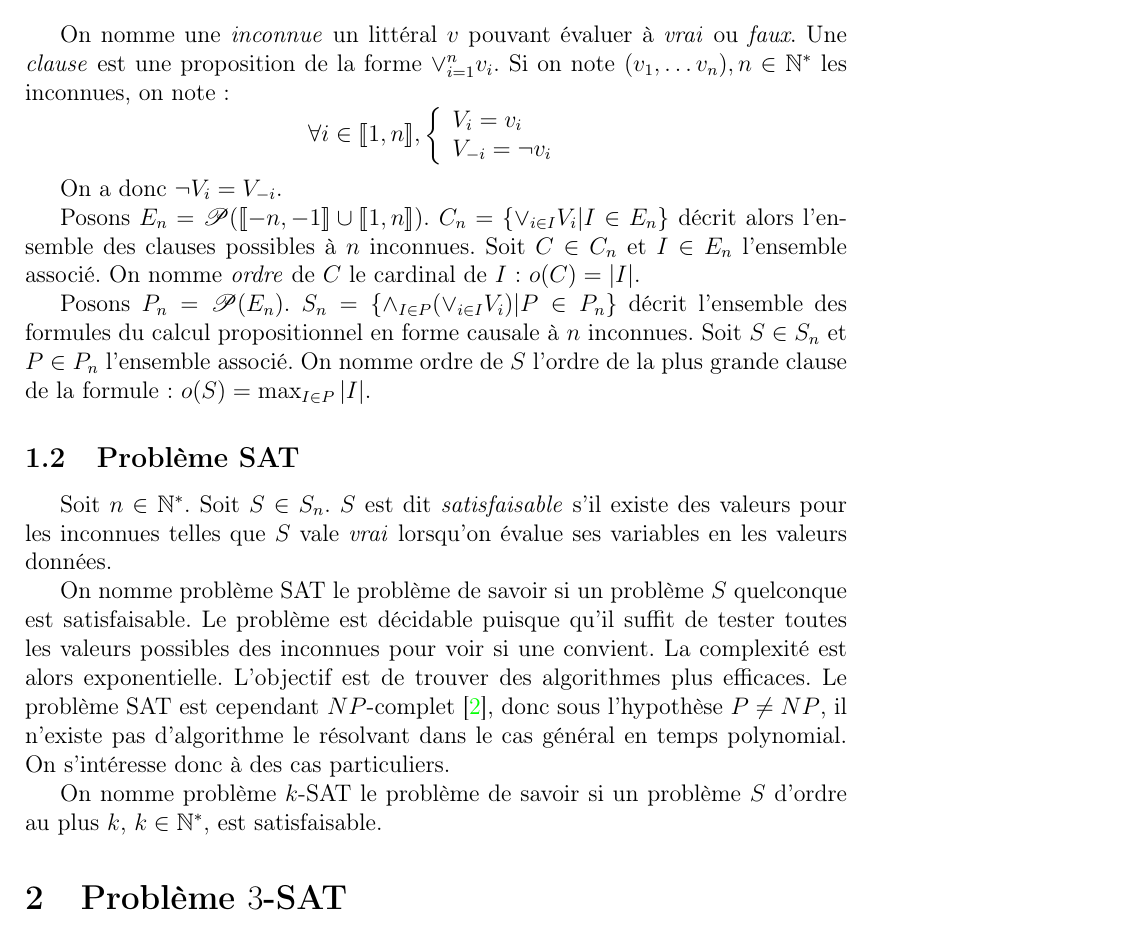
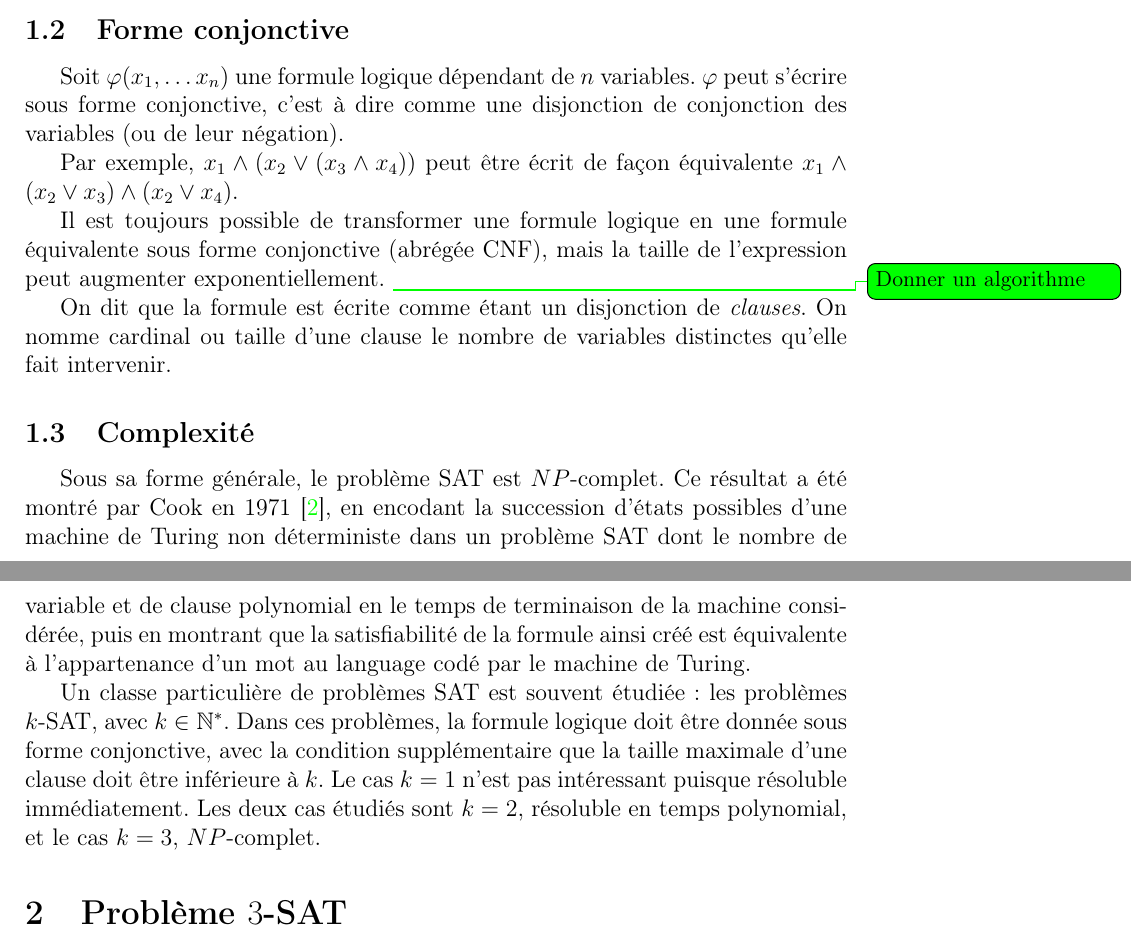
Before and after one commit to dwarfmaster/TIPE_dossier, a LaTeX document (main.tex, which reads sat/sat.tex): part of page 3 of 7 before the commit and two parts of pages 3 and 4 of 7 after it, the two joined at a grey line, cut at the place of the change. Compiled offline with pdfLaTeX.

Commit message:
Amélioration des notations et définitions du problème SAT

```diff
--- a/sat/sat.tex
+++ b/sat/sat.tex
@@ -1,9 +1 @@
 \section{Présentation du problème}
-\subsection{Vocabulaire et notation}
-On nomme une \emph{inconnue} un littéral $v$ pouvant évaluer à \emph{vrai} ou
-\emph{faux}. Une \emph{clause} est une proposition de la forme $\vee_{i=1}^n v_i$.
-Si on note $(v_1,\ldots v_n), n\in\mathbb{N}^*$ les inconnues, on note :
-    \[ \forall i\in\seg{1}{n}, \left\{\begin{array}{l}
-            V_i = v_i \\
-            V_{-i} = \neg v_i
-       \end{array}\right.
@@ -11,12 +5,7 @@ Si on note $(v_1,\ldots v_n), n\in\mathbb{N}^*$ les inconnues, on note :
 
-On a donc $\neg V_i = V_{-i}$.
+Autrement dit, en notant $\phi$ la formule considérée et $\bot$ la formule
+fausse, on cherche à déterminer si $\phi\equiv\bot$ ou non.
 
-Posons $E_n = \mathscr{P}(\seg{-n}{-1}\cup\seg{1}{n})$. $C_n = \{\vee_{i\in I} V_i | I\in E_n\}$
-décrit alors l'ensemble des clauses possibles à $n$ inconnues. Soit $C\in C_n$
-et $I\in E_n$ l'ensemble associé. On nomme \emph{ordre} de $C$ le cardinal de
-$I$ : $o(C) = |I|$.
+Si $\phi\equiv\bot$, on dit que la formule est \texttt{UNSAT}, sinon on dit
+qu'elle est \texttt{SAT} ou satisfiable.
 
-Posons $P_n = \mathscr{P}(E_n)$. $S_n = \{\wedge_{I\in P} (\vee_{i\in I} V_i) | P\in P_n\}$
-décrit l'ensemble des formules du calcul propositionnel en forme causale à $n$
-inconnues. Soit $S\in S_n$ et $P\in P_n$ l'ensemble associé. On nomme ordre de
-$S$ l'ordre de la plus grande clause de la formule : $o(S) = \max_{I\in P} |I|$.
@@ -23,16 +15,7 @@ $S$ l'ordre de la plus grande clause de la formule : $o(S) = \max_{I\in P} |I|$.
 
-\subsection{Problème SAT}
-Soit $n\in\mathbb{N}^*$. Soit $S\in S_n$. $S$ est dit \emph{satisfaisable} s'il
-existe des valeurs pour les inconnues telles que $S$ vale \emph{vrai} lorsqu'on
-évalue ses variables en les valeurs données.
+On note $\vee$ l'opérateur \textit{ou}, aussi appelé disjonctif, et $\wedge$
+l'opérateur \textit{et}, aussi appelé conjonctif. La négation est notée $\neg$.
 
-On nomme problème SAT le problème de savoir si un problème $S$ quelconque est
-satisfaisable. Le problème est décidable puisque qu'il suffit de tester toutes
-les valeurs possibles des inconnues pour voir si une convient. La complexité
-est alors exponentielle. L'objectif est de trouver des algorithmes plus
-efficaces. Le problème SAT est cependant $NP$-complet \cite{cook71}, donc
-sous l'hypothèse $P\neq NP$, il n'existe pas d'algorithme le résolvant dans le
-cas général en temps polynomial. On s'intéresse donc à des cas particuliers.
+L'équivalence de deux formules booléennes est notée $\equiv$. On a alors
+$\top\equiv\neg\bot$.
 
-On nomme problème $k$-SAT le problème de savoir si un problème $S$ d'ordre au
-plus $k$, $k\in\mathbb{N}^*$, est satisfaisable.
@@ -39,3 +35,34 @@ plus $k$, $k\in\mathbb{N}^*$, est satisfaisable.
+\subsection{Forme conjonctive}
+Soit $\phi(x_1, \dots x_n)$ une formule logique dépendant de $n$ variables.
+$\phi$ peut s'écrire sous forme conjonctive, c'est à dire comme une disjonction
+de conjonction des variables (ou de leur négation).
+
+Par exemple, $x_1 \wedge (x_2 \vee (x_3 \wedge x_4))$ peut être écrit de façon
+équivalente $x_1 \wedge (x_2 \vee x_3) \wedge (x_2 \vee x_4)$.
+
+Il est toujours possible de transformer une formule logique en une formule
+équivalente sous forme conjonctive (abrégée CNF), mais la taille de
+l'expression peut augmenter exponentiellement. \idee{Donner un algorithme}
+
+On dit que la formule est écrite comme étant un disjonction de \textit{clauses}.
+On nomme cardinal ou taille d'une clause le nombre de variables distinctes
+qu'elle fait intervenir.
+
+\subsection{Complexité}
+Sous sa forme générale, le problème SAT est $NP$-complet. Ce résultat a été
+montré par Cook en 1971 \cite{cook71}, en encodant la succession d'états
+possibles d'une machine de Turing non déterministe dans un problème SAT dont
+le nombre de variable et de clause polynomial en le temps de terminaison de
+la machine considérée, puis en montrant que la satisfiabilité de la formule
+ainsi créé est équivalente à l'appartenance d'un mot au language codé par le
+machine de Turing.
+
+Un classe particulière de problèmes SAT est souvent étudiée : les problèmes
+$k$-SAT, avec $k\in\mathbb{N}^*$. Dans ces problèmes, la formule logique doit
+être donnée sous forme conjonctive, avec la condition supplémentaire que la
+taille maximale d'une clause doit être inférieure à $k$. Le cas $k=1$ n'est pas
+intéressant puisque résoluble immédiatement. Les deux cas étudiés sont $k=2$,
+résoluble en temps polynomial, et le cas $k=3$, $NP$-complet.
 
 \input{sat/3sat.tex}
 \input{sat/2sat.tex}
```
Also changed, not shown: sat/sat.tex (20 more changed lines).
